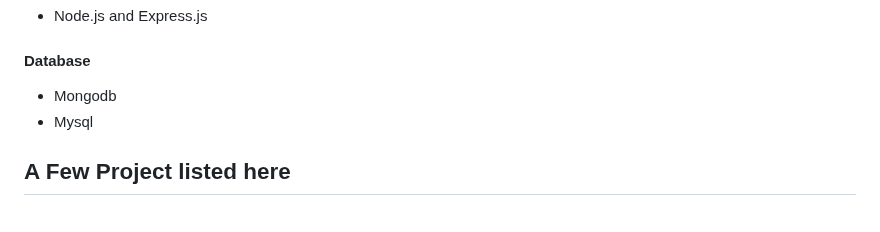
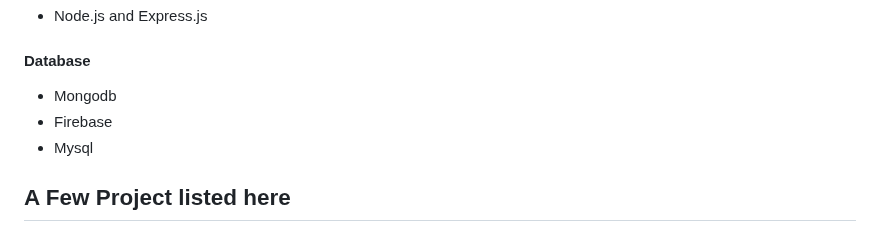
Before and after one commit to NadirBakhsh/NadirBakhsh, a Markdown page: README.md, the part around the change. Drawn GitHub-style.

```diff
--- a/README.md
+++ b/README.md
@@ -40,6 +40,7 @@ I'm Nadir Bakhsh, a passionate Software Engineer currently working at Designocra
 
 #### Database
 - Mongodb
+- Firebase
 - Mysql
 
 ## A Few Project listed here
```
